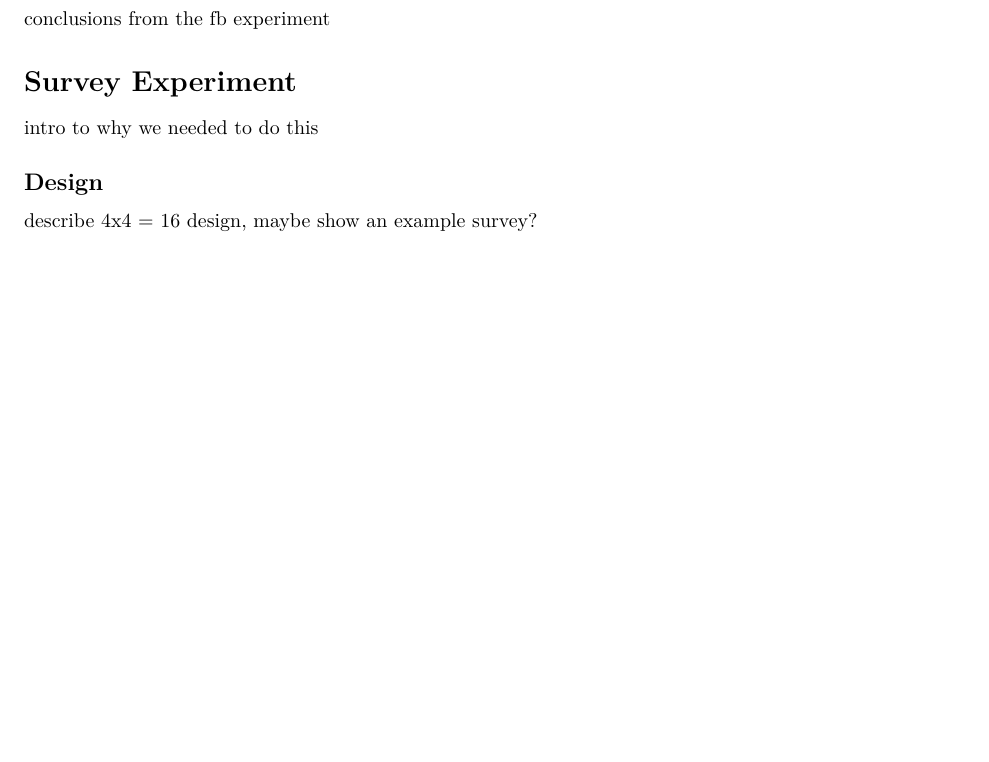
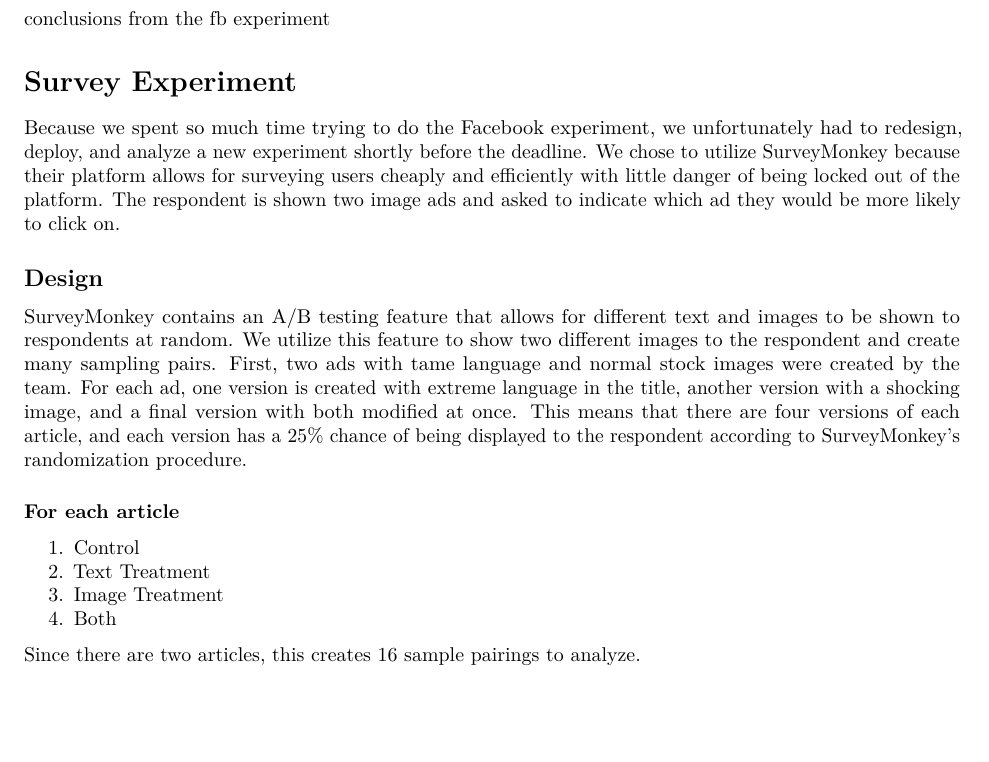
Before and after one commit to ziwei-z/w241-final-project, an R Markdown document (Final Report.Rmd): part of page 2 of 2 before the commit and part of page 2 of 3 after it, cut so that both start at the same text, the shorter picture padded with empty space. Rendered offline with R 4.5, knitr and Pandoc, then LaTeX, with nearby package versions; some code elsewhere in the file could not run offline.

Commit message:
Updating experiment and design

```diff
--- a/Final Report.Rmd
+++ b/Final Report.Rmd
@@ -76,11 +76,20 @@ conclusions from the fb experiment
 
 # Survey Experiment
 
-intro to why we needed to do this
+Because we spent so much time trying to do the Facebook experiment, we unfortunately had to redesign, deploy, and analyze a new experiment shortly before the deadline. We chose to utilize SurveyMonkey because their platform allows for surveying users cheaply and efficiently with little danger of being locked out of the platform. The respondent is shown two image ads and asked to indicate which ad they would be more likely to click on.
 
 ## Design
 
-describe 4x4 = 16 design, maybe show an example survey?
+SurveyMonkey contains an A/B testing feature that allows for different text and images to be shown to respondents at random. We utilize this feature to show two different images to the respondent and create many sampling pairs. First, two ads with tame language and normal stock images were created by the team. For each ad, one version is created with extreme language in the title, another version with a shocking image, and a final version with both modified at once. This means that there are four versions of each article, and each version has a 25% chance of being displayed to the respondent according to SurveyMonkey's randomization procedure.
+
+#### For each article
+
+1. Control
+2. Text Treatment
+3. Image Treatment
+4. Both
+
+Since there are two articles, this creates 16 sample pairings to analyze.
 
 ## Analysis
 
```
